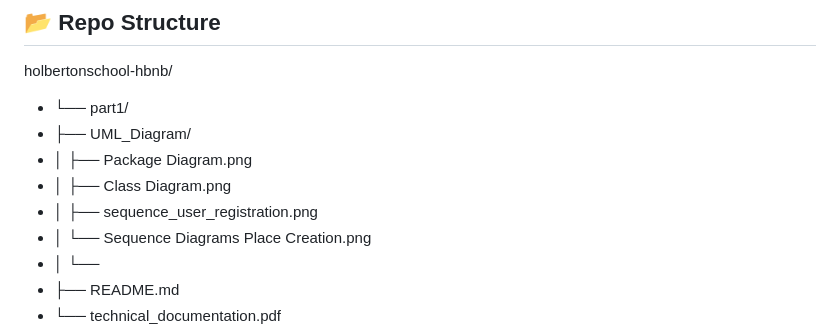
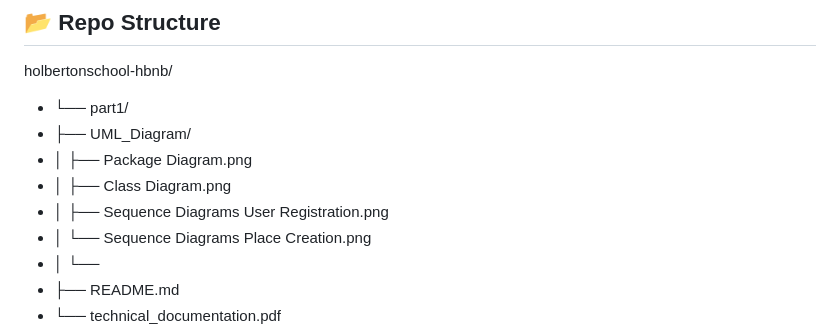
Before and after one commit to Leen2025/holbertonschool-hbnb, a Markdown page: part1/README.md, the part around the change. Rendered like a GitHub page.

```diff
--- a/part1/README.md
+++ b/part1/README.md
@@ -104,7 +104,7 @@ holbertonschool-hbnb/
 - ├── UML_Diagram/
 - │ ├── Package Diagram.png
 - │ ├── Class Diagram.png
-- │ ├── sequence_user_registration.png
+- │ ├── Sequence Diagrams User Registration.png
 - │ └── Sequence Diagrams Place Creation.png
 - │ └──
 - ├── README.md
```
